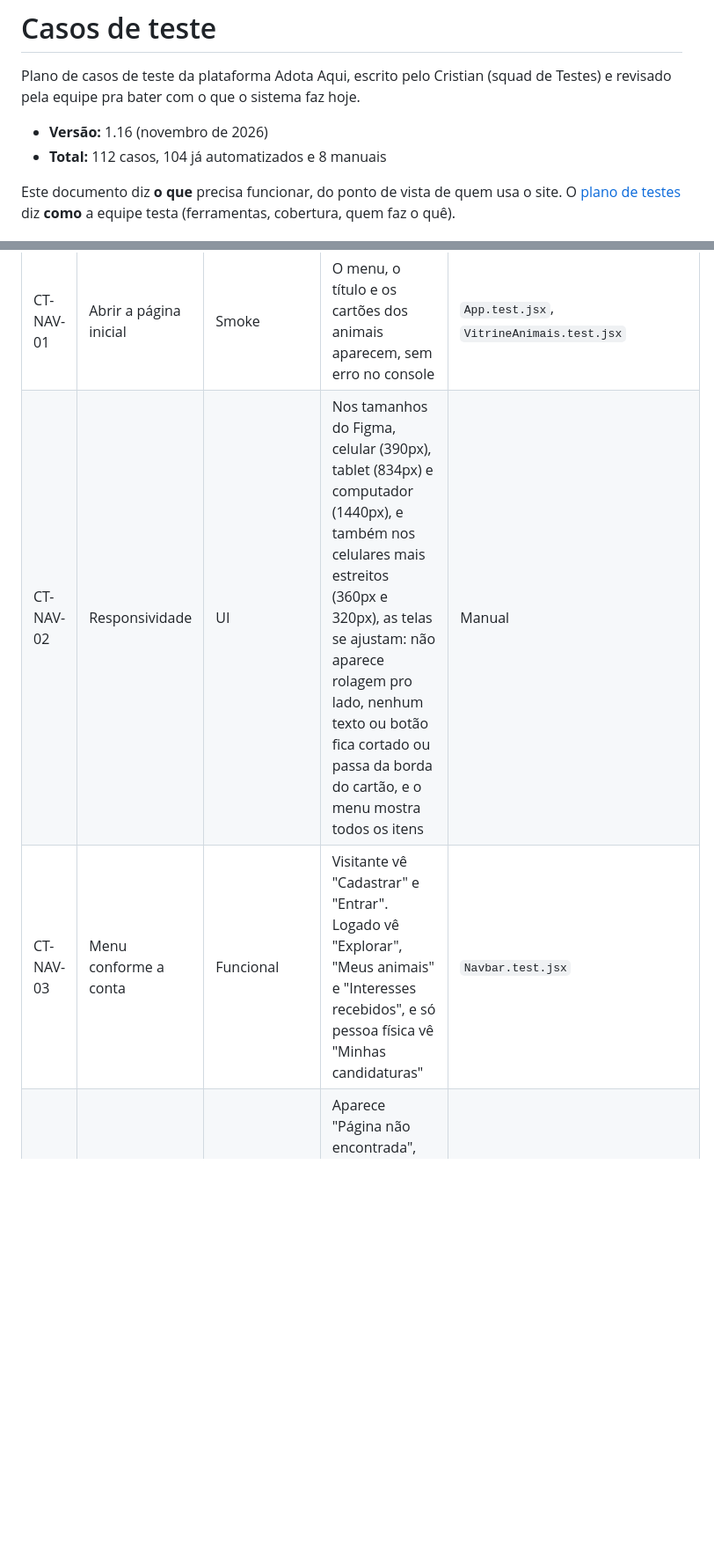
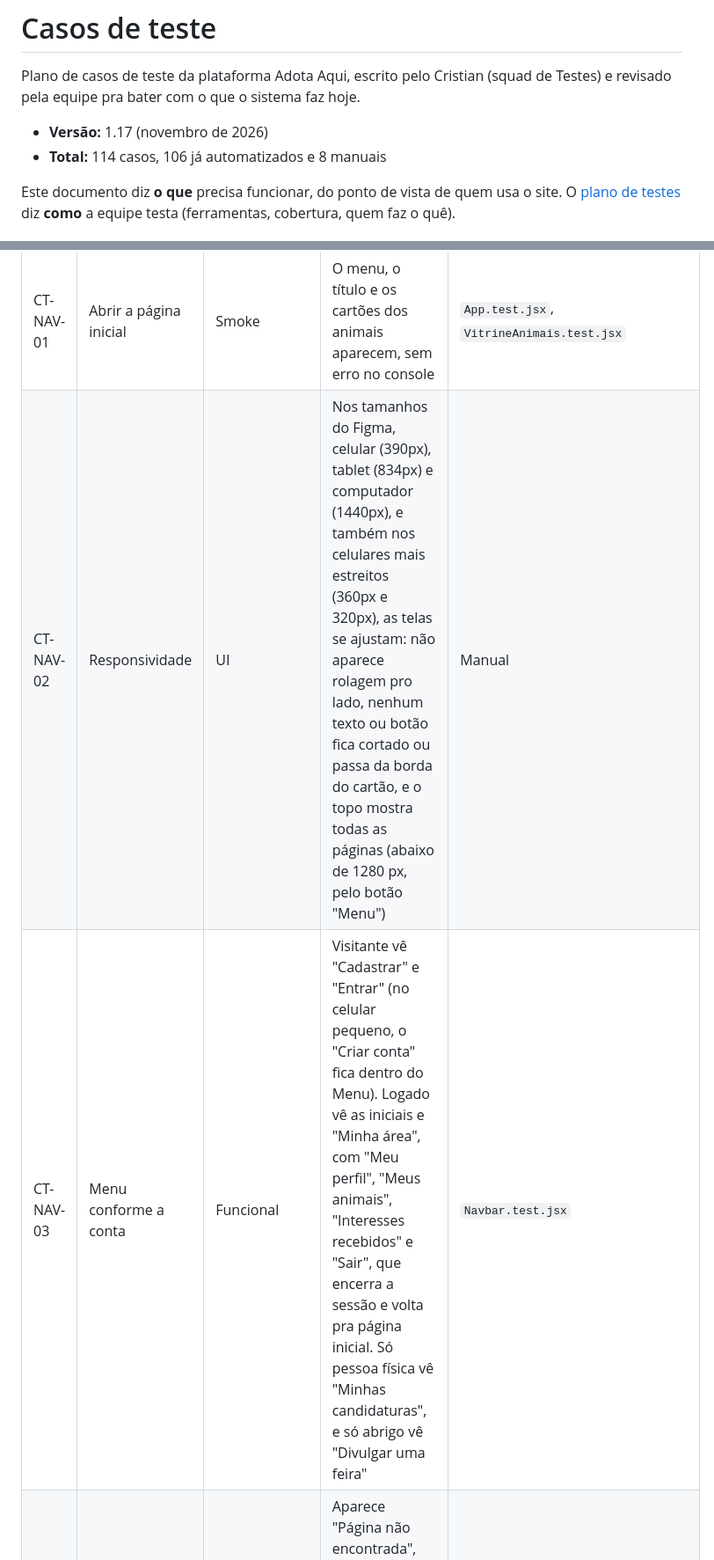
Before and after one commit to HayrineQueirozdeLima/Adota-Aqui, a Markdown page: docs/casos-de-teste.md, 2 parts joined by grey strips. Shown at 88% size. Drawn GitHub-style; blank space fills up the shorter version.

```diff
--- a/docs/casos-de-teste.md
+++ b/docs/casos-de-teste.md
@@ -2,8 +2,8 @@
 
 Plano de casos de teste da plataforma Adota Aqui, escrito pelo Cristian (squad de Testes) e revisado pela equipe pra bater com o que o sistema faz hoje.
 
-- **Versão:** 1.16 (novembro de 2026)
-- **Total:** 112 casos, 104 já automatizados e 8 manuais
+- **Versão:** 1.17 (novembro de 2026)
+- **Total:** 114 casos, 106 já automatizados e 8 manuais
 
 Este documento diz **o que** precisa funcionar, do ponto de vista de quem usa o site. O [plano de testes](plano-de-testes.md) diz **como** a equipe testa (ferramentas, cobertura, quem faz o quê).
 
@@ -27,8 +27,8 @@ A coluna **Automatizado em** mostra o arquivo de teste que já confere o caso. O
 | ID        | Cenário                 | Tipo           | Resultado esperado                                                                                                                                                                                                                                                                     | Automatizado em                           |
 | --------- | ----------------------- | -------------- | -------------------------------------------------------------------------------------------------------------------------------------------------------------------------------------------------------------------------------------------------------------------------------------- | ----------------------------------------- |
 | CT-NAV-01 | Abrir a página inicial  | Smoke          | O menu, o título e os cartões dos animais aparecem, sem erro no console                                                                                                                                                                                                                | `App.test.jsx`, `VitrineAnimais.test.jsx` |
-| CT-NAV-02 | Responsividade          | UI             | Nos tamanhos do Figma, celular (390px), tablet (834px) e computador (1440px), e também nos celulares mais estreitos (360px e 320px), as telas se ajustam: não aparece rolagem pro lado, nenhum texto ou botão fica cortado ou passa da borda do cartão, e o menu mostra todos os itens | Manual                                    |
-| CT-NAV-03 | Menu conforme a conta   | Funcional      | Visitante vê "Cadastrar" e "Entrar". Logado vê "Explorar", "Meus animais" e "Interesses recebidos", e só pessoa física vê "Minhas candidaturas"                                                                                                                                        | `Navbar.test.jsx`                         |
+| CT-NAV-02 | Responsividade          | UI             | Nos tamanhos do Figma, celular (390px), tablet (834px) e computador (1440px), e também nos celulares mais estreitos (360px e 320px), as telas se ajustam: não aparece rolagem pro lado, nenhum texto ou botão fica cortado ou passa da borda do cartão, e o topo mostra todas as páginas (abaixo de 1280 px, pelo botão "Menu") | Manual                                    |
+| CT-NAV-03 | Menu conforme a conta   | Funcional      | Visitante vê "Cadastrar" e "Entrar" (no celular pequeno, o "Criar conta" fica dentro do Menu). Logado vê as iniciais e "Minha área", com "Meu perfil", "Meus animais", "Interesses recebidos" e "Sair", que encerra a sessão e volta pra página inicial. Só pessoa física vê "Minhas candidaturas", e só abrigo vê "Divulgar uma feira"                                                                                                                                        | `Navbar.test.jsx`                         |
 | CT-NAV-04 | Endereço que não existe | Funcional      | Aparece "Página não encontrada", com o menu e os botões "Ver animais disponíveis" e "Ir para a página inicial"                                                                                                                                                                         | `App.test.jsx`                            |
 | CT-NAV-05 | Trocar o tema           | UI             | O botão do topo troca entre claro e escuro, e a escolha continua depois de recarregar a página. Quem nunca escolheu vê o tema do sistema operacional                                                                                                                                   | `BotaoTema.test.jsx`                      |
 | CT-NAV-06 | Links do rodapé         | Funcional      | "Quem somos", "Explorar animais", "Me ajuda a escolher", "Como adotar", "Histórias de adoção", "Blog para tutores", "Abrigos e protetores independentes" (a página de abrigos e protetores, não mais o cadastro), "Feiras de adoção", "Clínicas veterinárias", "Observatório da adoção" e "Cadastrar um animal" levam pra tela certa | `Rodape.test.jsx`, `Home.test.jsx`        |
```
Also changed, not shown: other parts of docs/casos-de-teste.md (+5 -3 lines), docs/funcionalidades.md (+10 -4 lines), docs/prints/12-home.png, 8 other files.
